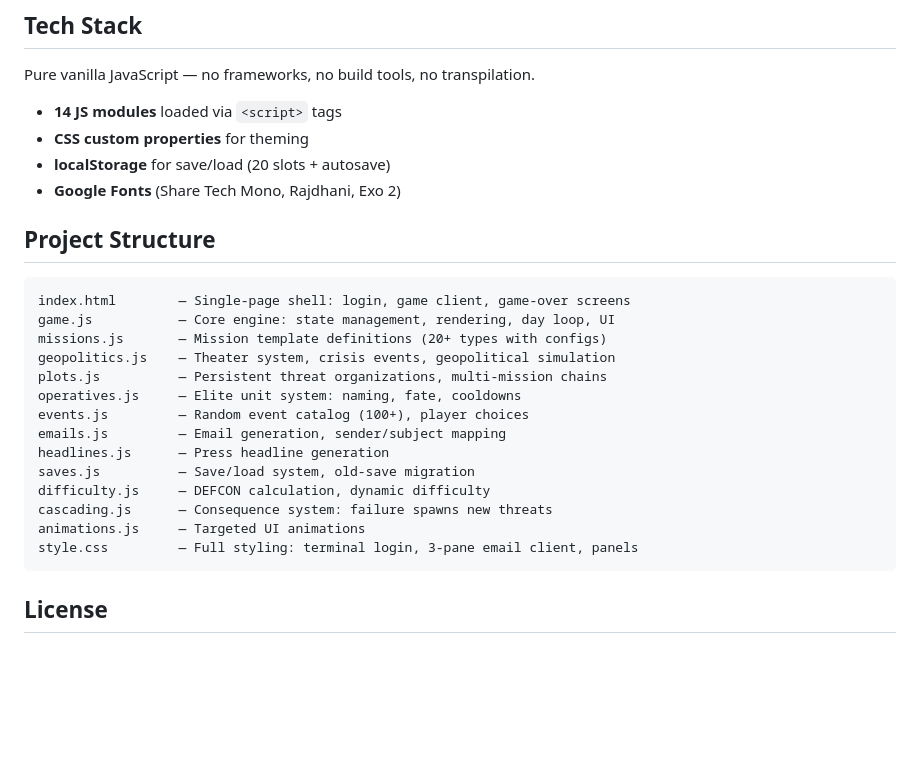
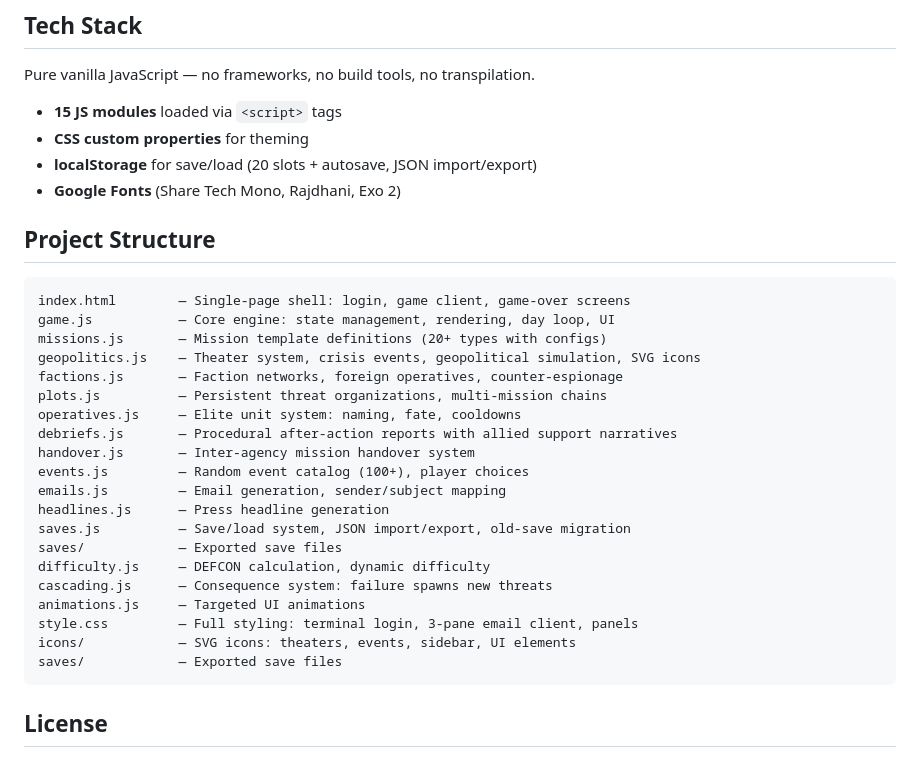
Before and after one commit to mramad3us/Faux13, a Markdown page: README.md, the part around one of its changes. GitHub-like rendering; blank space fills up the shorter version.

````diff
--- a/README.md
+++ b/README.md
@@ -98,9 +124,9 @@ Critical successes can spawn named elite units — persistent specialists with u
 
 Pure vanilla JavaScript — no frameworks, no build tools, no transpilation.
 
-- **14 JS modules** loaded via `<script>` tags
+- **15 JS modules** loaded via `<script>` tags
 - **CSS custom properties** for theming
-- **localStorage** for save/load (20 slots + autosave)
+- **localStorage** for save/load (20 slots + autosave, JSON import/export)
 - **Google Fonts** (Share Tech Mono, Rajdhani, Exo 2)
 
 ## Project Structure
@@ -109,17 +135,23 @@ Pure vanilla JavaScript — no frameworks, no build tools, no transpilation.
 index.html        — Single-page shell: login, game client, game-over screens
 game.js           — Core engine: state management, rendering, day loop, UI
 missions.js       — Mission template definitions (20+ types with configs)
-geopolitics.js    — Theater system, crisis events, geopolitical simulation
+geopolitics.js    — Theater system, crisis events, geopolitical simulation, SVG icons
+factions.js       — Faction networks, foreign operatives, counter-espionage
 plots.js          — Persistent threat organizations, multi-mission chains
 operatives.js     — Elite unit system: naming, fate, cooldowns
+debriefs.js       — Procedural after-action reports with allied support narratives
+handover.js       — Inter-agency mission handover system
 events.js         — Random event catalog (100+), player choices
 emails.js         — Email generation, sender/subject mapping
 headlines.js      — Press headline generation
-saves.js          — Save/load system, old-save migration
+saves.js          — Save/load system, JSON import/export, old-save migration
+saves/            — Exported save files
 difficulty.js     — DEFCON calculation, dynamic difficulty
 cascading.js      — Consequence system: failure spawns new threats
 animations.js     — Targeted UI animations
 style.css         — Full styling: terminal login, 3-pane email client, panels
+icons/            — SVG icons: theaters, events, sidebar, UI elements
+saves/            — Exported save files
 ```
 
 ## License
````
Also changed, not shown: other parts of README.md (+29 -3 lines).
